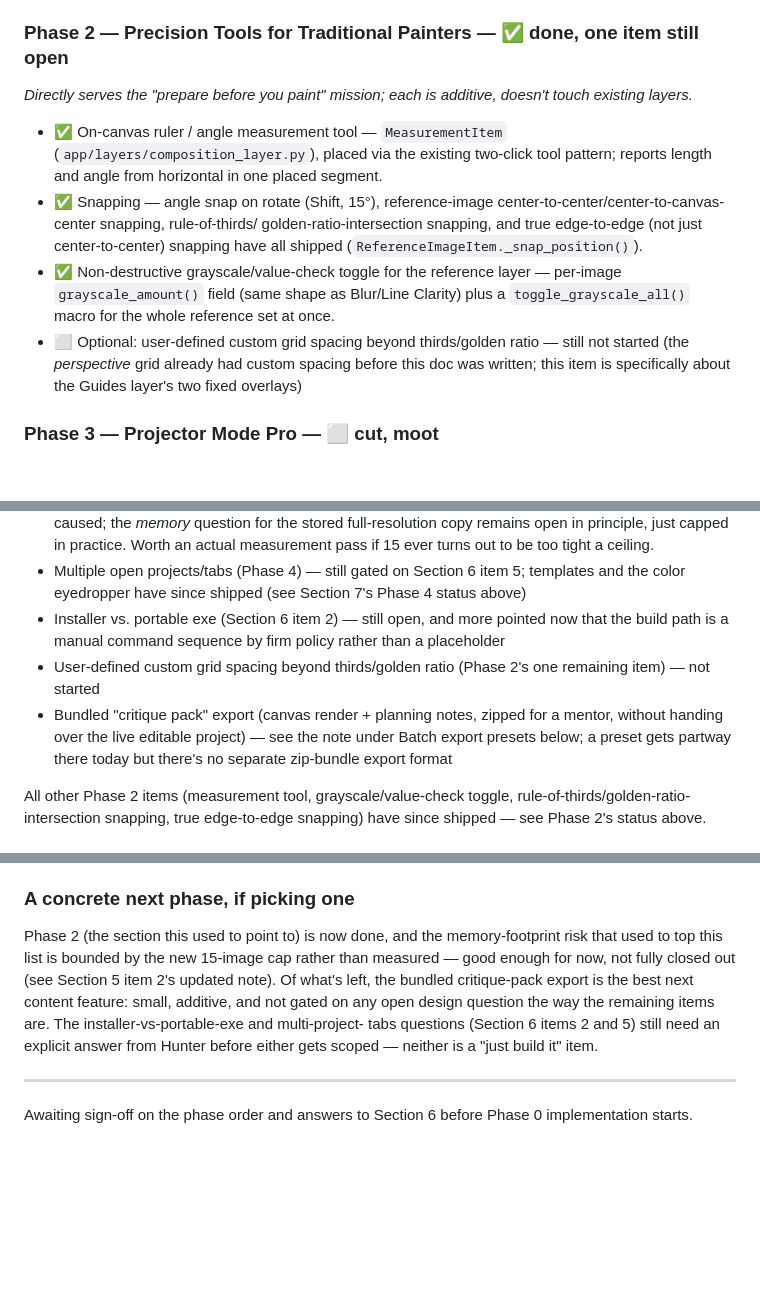
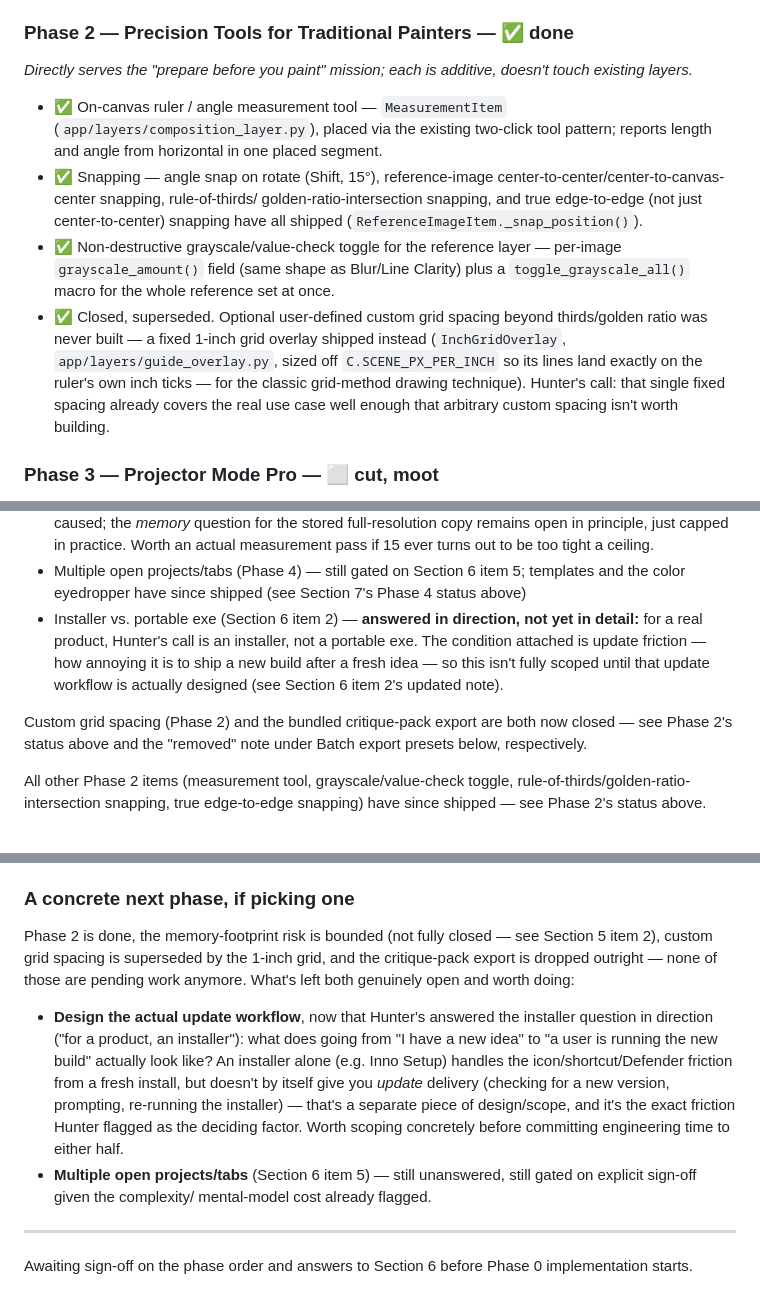
Before and after one commit to hunterpeters1/happy_boy_atelier, a Markdown page: V2_ROADMAP.md, 3 parts joined by grey strips. Drawn GitHub-style; blank space fills up the shorter version.

Commit message:
Update V2_ROADMAP.md per Hunter's review: drop critique pack, close grid spacing, record the installer decision
- Critique-pack export: removed outright (no longer wanted), not just
  deferred -- struck from both the "still open" list and its own bullet
  under Batch export presets.
- Custom grid spacing (Phase 2's one remaining item): closed, superseded
  by the 1-inch grid overlay (InchGridOverlay) that already shipped --
  Hunter's call that the fixed spacing covers the real use case well
  enough that arbitrary custom spacing isn't worth building.
- Installer vs. portable exe (Section 6 item 2): answered in direction
  -- for a real product, an installer, not a portable exe -- but the
  actual deciding factor is update-delivery friction, not first-install
  friction, so it's not fully scoped until that update workflow gets
  designed. Recorded as the new "concrete next phase" candidate, in
  place of the critique-pack export it used to point to.

```diff
--- a/V2_ROADMAP.md
+++ b/V2_ROADMAP.md
@@ -199,7 +199,7 @@ infrastructure to do move/edit actions correctly.*
   direct in-place edge-handle manipulation, no Crop…/Apply/Cancel
   buttons or crop mode to enter/exit.
 
-### Phase 2 — Precision Tools for Traditional Painters — ✅ done, one item still open
+### Phase 2 — Precision Tools for Traditional Painters — ✅ done
 *Directly serves the "prepare before you paint" mission; each is additive,
 doesn't touch existing layers.*
 
@@ -216,10 +216,14 @@ doesn't touch existing layers.*
   — per-image `grayscale_amount()` field (same shape as Blur/Line
   Clarity) plus a `toggle_grayscale_all()` macro for the whole reference
   set at once.
-- ⬜ Optional: user-defined custom grid spacing beyond thirds/golden ratio
-  — still not started (the *perspective* grid already had custom spacing
-  before this doc was written; this item is specifically about the
-  Guides layer's two fixed overlays)
+- ✅ Closed, superseded. Optional user-defined custom grid spacing
+  beyond thirds/golden ratio was never built — a fixed 1-inch grid
+  overlay shipped instead (`InchGridOverlay`, `app/layers/guide_overlay.py`,
+  sized off `C.SCENE_PX_PER_INCH` so its lines land exactly on the
+  ruler's own inch ticks — for the classic grid-method drawing
+  technique). Hunter's call: that single fixed spacing already covers
+  the real use case well enough that arbitrary custom spacing isn't
+  worth building.
 
 ### Phase 3 — Projector Mode Pro — ⬜ cut, moot
 *Most technically involved phase — real geometric complexity (quad-warp
@@ -342,15 +349,16 @@ never stuck for children of these `QGraphicsItemGroup` layers).
 - Multiple open projects/tabs (Phase 4) — still gated on Section 6 item
   5; templates and the color eyedropper have since shipped (see Section
   7's Phase 4 status above)
-- Installer vs. portable exe (Section 6 item 2) — still open, and more
-  pointed now that the build path is a manual command sequence by firm
-  policy rather than a placeholder
-- User-defined custom grid spacing beyond thirds/golden ratio (Phase 2's
-  one remaining item) — not started
-- Bundled "critique pack" export (canvas render + planning notes, zipped
-  for a mentor, without handing over the live editable project) — see
-  the note under Batch export presets below; a preset gets partway there
-  today but there's no separate zip-bundle export format
+- Installer vs. portable exe (Section 6 item 2) — **answered in
+  direction, not yet in detail:** for a real product, Hunter's call is
+  an installer, not a portable exe. The condition attached is update
+  friction — how annoying it is to ship a new build after a fresh idea
+  — so this isn't fully scoped until that update workflow is actually
+  designed (see Section 6 item 2's updated note).
+
+Custom grid spacing (Phase 2) and the bundled critique-pack export are
+both now closed — see Phase 2's status above and the "removed" note
+under Batch export presets below, respectively.
 
 All other Phase 2 items (measurement tool, grayscale/value-check toggle,
 rule-of-thirds/golden-ratio-intersection snapping, true edge-to-edge
@@ -408,16 +415,25 @@ phase's own commit — not an oversight — kept here so they aren't lost:
   proper logo instead of only ever appearing tiny as a favicon.
 
 ### A concrete next phase, if picking one
-Phase 2 (the section this used to point to) is now done, and the
-memory-footprint risk that used to top this list is bounded by the new
-15-image cap rather than measured — good enough for now, not fully
-closed out (see Section 5 item 2's updated note). Of what's left, the
-bundled critique-pack export is the best next content feature: small,
-additive, and not gated on any open design question the way the
-remaining items are. The installer-vs-portable-exe and multi-project-
-tabs questions (Section 6 items 2 and 5) still need an explicit answer
-from Hunter before either gets scoped — neither is a "just build it"
-item.
+Phase 2 is done, the memory-footprint risk is bounded (not fully closed
+— see Section 5 item 2), custom grid spacing is superseded by the
+1-inch grid, and the critique-pack export is dropped outright — none of
+those are pending work anymore. What's left both genuinely open and
+worth doing:
+
+- **Design the actual update workflow**, now that Hunter's answered the
+  installer question in direction ("for a product, an installer"): what
+  does going from "I have a new idea" to "a user is running the new
+  build" actually look like? An installer alone (e.g. Inno Setup)
+  handles the icon/shortcut/Defender friction from a fresh install, but
+  doesn't by itself give you *update* delivery (checking for a new
+  version, prompting, re-running the installer) — that's a separate
+  piece of design/scope, and it's the exact friction Hunter flagged as
+  the deciding factor. Worth scoping concretely before committing
+  engineering time to either half.
+- **Multiple open projects/tabs** (Section 6 item 5) — still
+  unanswered, still gated on explicit sign-off given the complexity/
+  mental-model cost already flagged.
 
 ---
 
```
Also changed, not shown: other parts of V2_ROADMAP.md (+11 -9 lines).
